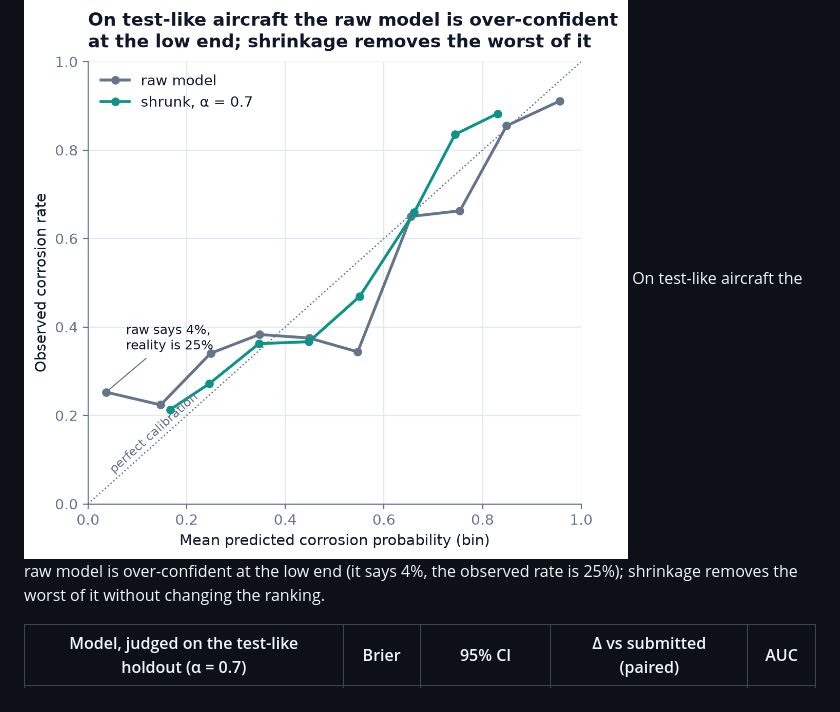
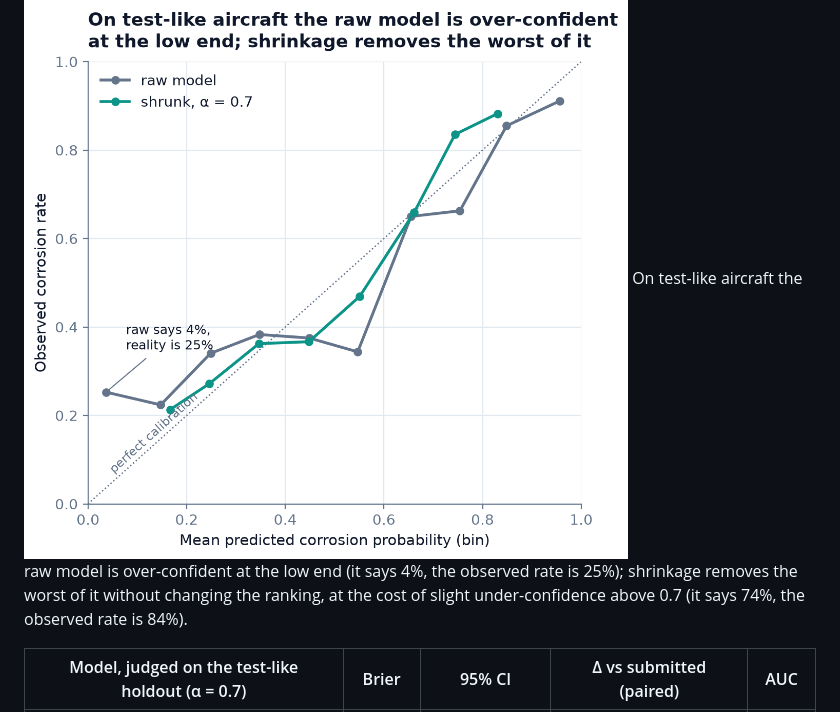
Before and after one commit to Pchambet/AIRBUS-IBM-HACKATHON-2026, a Markdown page: README.md, the part around one of its changes. Rendered like a GitHub page.

```diff
--- a/README.md
+++ b/README.md
@@ -76,7 +84,8 @@ are left-censored: a population the training fleet barely covers.
 
 ![Reliability on the test-like holdout](docs/figures/reliability_ood.png)
 On test-like aircraft the raw model is over-confident at the low end (it says 4%, the observed rate is
-25%); shrinkage removes the worst of it without changing the ranking.
+25%); shrinkage removes the worst of it without changing the ranking, at the cost of slight
+under-confidence above 0.7 (it says 74%, the observed rate is 84%).
 
 | Model, judged on the test-like holdout (α = 0.7) | Brier | 95% CI | Δ vs submitted (paired) | AUC |
 |---|---|---|---|---|
```
Also changed, not shown: other parts of README.md (+28 -12 lines), README.fr.md (+21 -7 lines), docs/approach.md (+14 -3 lines).
